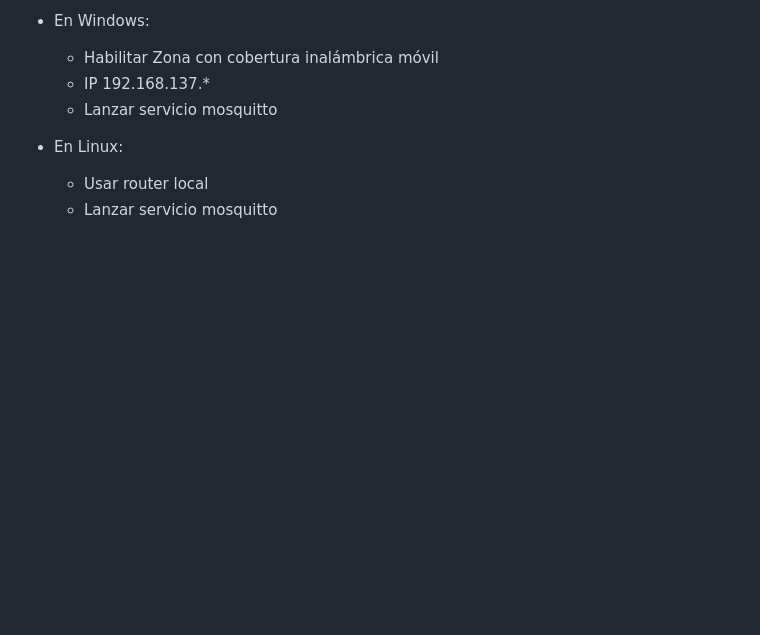
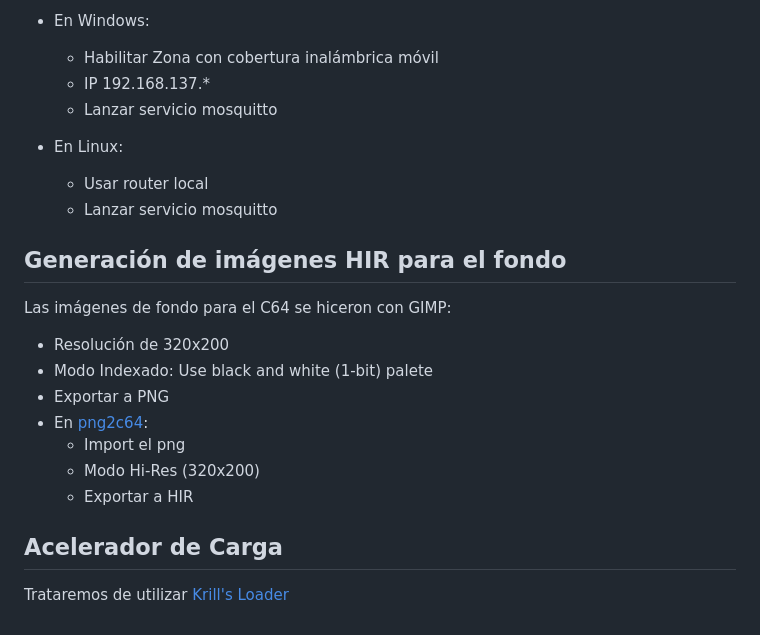
Before and after one commit to titos-carrasco/FeriaSantiago_20261203, a Markdown page: C64/Readme.md, the part around the change. Rendered like a GitHub page; blank space fills up the shorter version.

```diff
--- a/C64/Readme.md
+++ b/C64/Readme.md
@@ -18,3 +18,19 @@
 * En Linux:
   * Usar router local
   * Lanzar servicio mosquitto
+
+## Generación de imágenes HIR para el fondo
+
+Las imágenes de fondo para el C64 se hiceron con GIMP:
+
+* Resolución de 320x200
+* Modo Indexado: Use black and white (1-bit) palete
+* Exportar a PNG
+* En [png2c64](https://png2c64.app/):
+  * Import el png
+  * Modo Hi-Res (320x200)
+  * Exportar a HIR
+
+## Acelerador de Carga
+
+  Trataremos de utilizar [Krill's Loader](https://csdb.dk/release/?id=226124)
```
Also changed, not shown: images/C64-JacobRobot.png, 6 other files.
